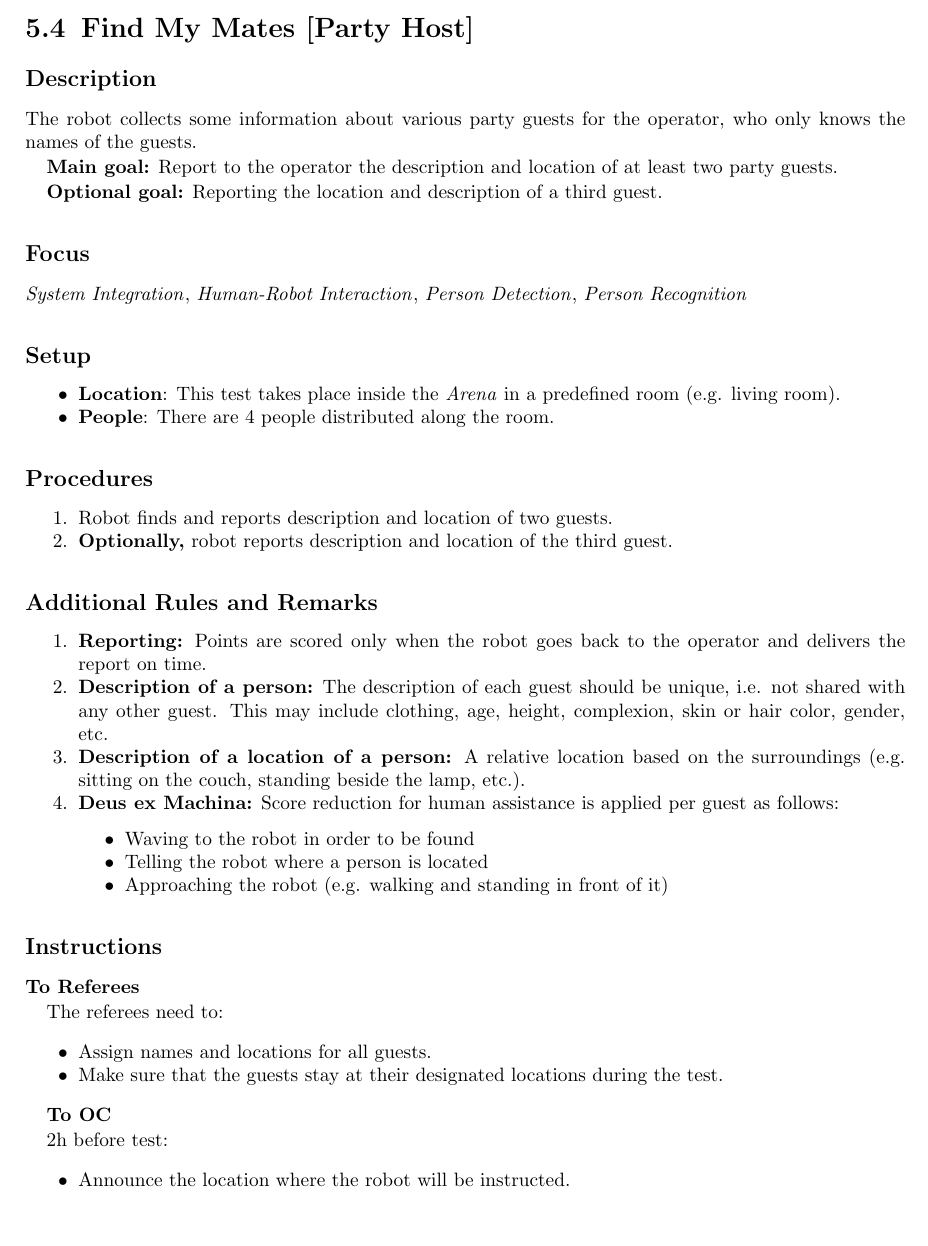
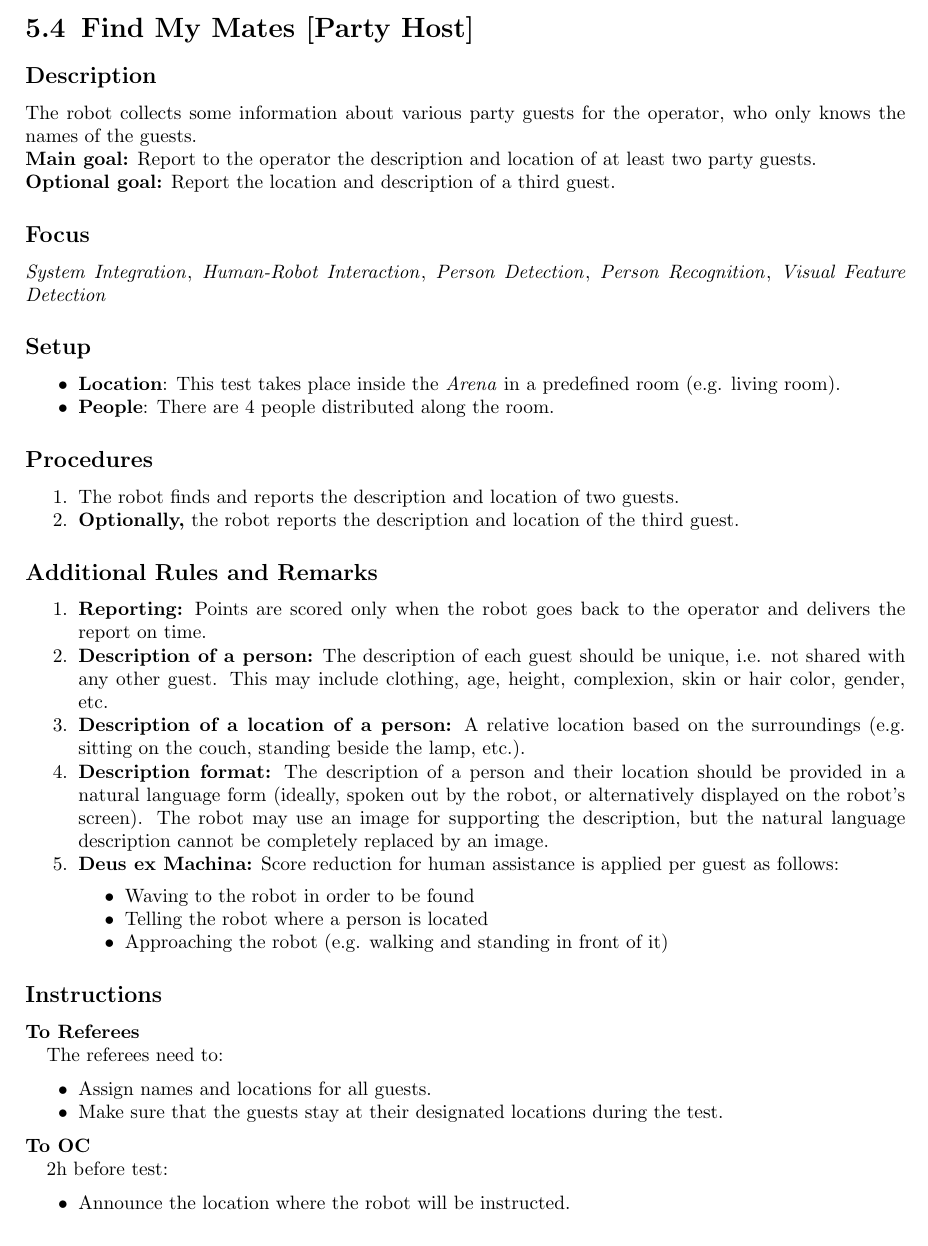
Before and after one commit to RoboCupAtHome/RuleBook, a LaTeX thesis (Rulebook.tex, which reads tasks/FindMyMates.tex): part of page 54 of 94, cut so that both start at the same text, the shorter picture padded with empty space. Compiled offline with pdfLaTeX.

Commit message:
[tasks/FindMyMates] Added a clarification of the expected description format

```diff
--- a/tasks/FindMyMates.tex
+++ b/tasks/FindMyMates.tex
@@ -4,14 +4,14 @@
 \subsection*{Description}
     The robot collects some information about various party guests for the operator, who only knows the names of the guests.
 
-\textbf{Main goal:}
+\noindent \textbf{Main goal:}
     Report to the operator the description and location of at least two party guests.
 
-\textbf{Optional goal:}
-    Reporting the location and description of a third guest.
+\noindent \textbf{Optional goal:}
+    Report the location and description of a third guest.
 
 \subsection*{Focus}
-\SysI{}, \HRI{}, \PerDet{}, \PerRec
+\SysI{}, \HRI{}, \PerDet{}, \PerRec{}, \iterm{Visual Feature Detection}
 
 \subsection*{Setup}
 \begin{itemize}
@@ -21,17 +21,20 @@
 
 \subsection*{Procedures}
 \begin{enumerate}
-	\item Robot finds and reports description and location of two guests.
-	\item \textbf{Optionally,} robot reports description and location of the third guest.
+	\item The robot finds and reports the description and location of two guests.
+	\item \textbf{Optionally,} the robot reports the description and location of the third guest.
 \end{enumerate}
 
 \subsection*{Additional Rules and Remarks}
 \begin{enumerate}[nosep]
 	\item \textbf{Reporting:} Points are scored only when the robot goes back to the operator and delivers the report on time.
 
-	\item \textbf{Description of a person:} The description of each guest should be unique, i.e. not shared with any other guest. This may include clothing, age, height, complexion, skin or hair color, gender, etc.
+    \item \textbf{Description of a person:} The description of each guest should be unique, i.e. not shared with any other guest. This may include clothing, age, height, complexion, skin or hair color, gender, etc.
 
 	\item \textbf{Description of a location of a person:} A relative location based on the surroundings (e.g. sitting on the couch, standing beside the lamp, etc.).
+
+    \item \textbf{Description format:} The description of a person and their location should be provided in a natural language form (ideally, spoken out by the robot, or alternatively displayed on the robot's screen).
+    The robot may use an image for supporting the description, but the natural language description cannot be completely replaced by an image.
 
 	\item \textbf{Deus ex Machina:} Score reduction for human assistance is applied per guest as follows:
 
@@ -53,7 +56,7 @@ The referees need to:
 	\item Make sure that the guests stay at their designated locations during the test.
 \end{itemize}
 
-\textbf{To OC}
+\noindent \textbf{To OC}
 
 2h before test:
 \begin{itemize}
```
